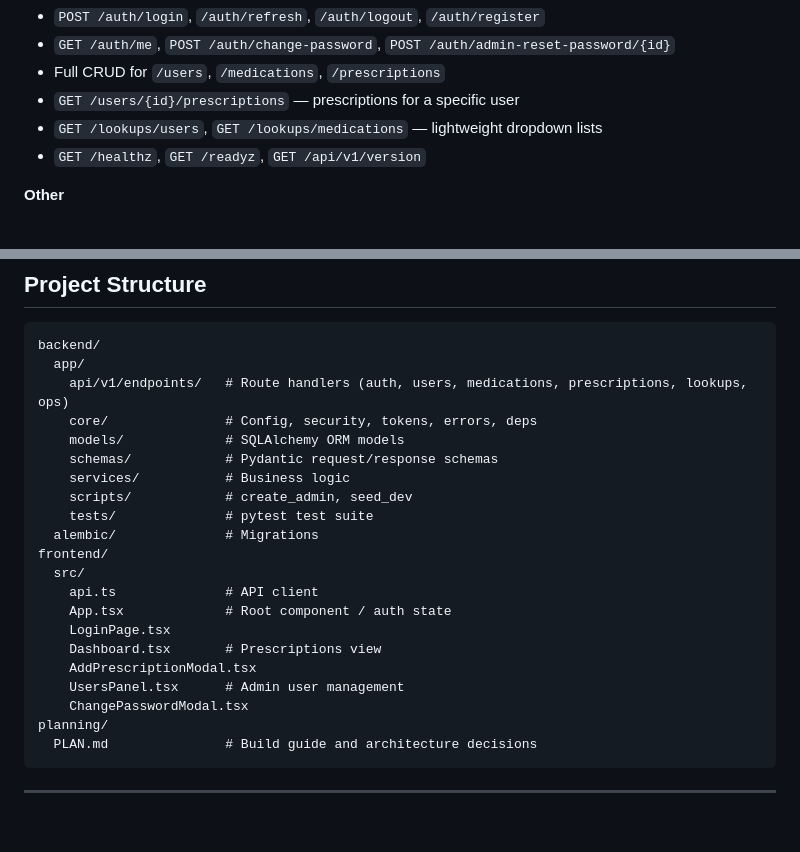
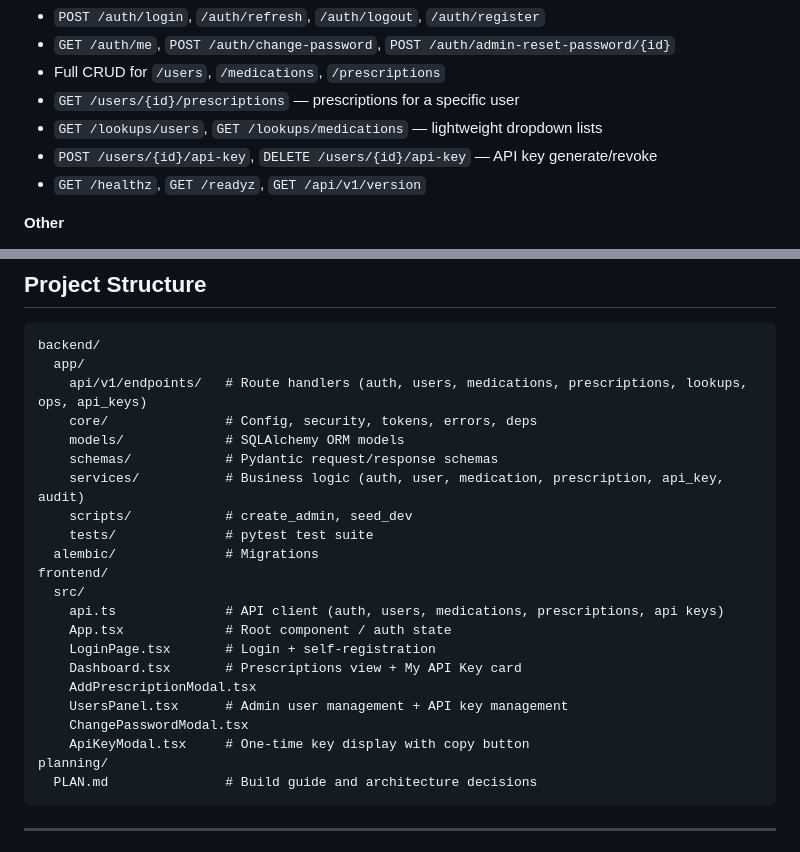
Before and after one commit to drmastermind/PrescriptionTracker, a Markdown page: README.md, 2 parts joined by grey strips. GitHub-like rendering; blank space fills up the shorter version.

````diff
--- a/README.md
+++ b/README.md
@@ -45,6 +45,7 @@ Full Python/FastAPI backend with MariaDB.
 - Full CRUD for `/users`, `/medications`, `/prescriptions`
 - `GET /users/{id}/prescriptions` — prescriptions for a specific user
 - `GET /lookups/users`, `GET /lookups/medications` — lightweight dropdown lists
+- `POST /users/{id}/api-key`, `DELETE /users/{id}/api-key` — API key generate/revoke
 - `GET /healthz`, `GET /readyz`, `GET /api/v1/version`
 
 **Other**
@@ -153,23 +180,24 @@ uv run pytest
 ```
 backend/
   app/
-    api/v1/endpoints/   # Route handlers (auth, users, medications, prescriptions, lookups, ops)
+    api/v1/endpoints/   # Route handlers (auth, users, medications, prescriptions, lookups, ops, api_keys)
     core/               # Config, security, tokens, errors, deps
     models/             # SQLAlchemy ORM models
     schemas/            # Pydantic request/response schemas
-    services/           # Business logic
+    services/           # Business logic (auth, user, medication, prescription, api_key, audit)
     scripts/            # create_admin, seed_dev
     tests/              # pytest test suite
   alembic/              # Migrations
 frontend/
   src/
-    api.ts              # API client
+    api.ts              # API client (auth, users, medications, prescriptions, api keys)
     App.tsx             # Root component / auth state
-    LoginPage.tsx
-    Dashboard.tsx       # Prescriptions view
+    LoginPage.tsx       # Login + self-registration
+    Dashboard.tsx       # Prescriptions view + My API Key card
     AddPrescriptionModal.tsx
-    UsersPanel.tsx      # Admin user management
+    UsersPanel.tsx      # Admin user management + API key management
     ChangePasswordModal.tsx
+    ApiKeyModal.tsx     # One-time key display with copy button
 planning/
   PLAN.md               # Build guide and architecture decisions
 ```
````
Also changed, not shown: other parts of README.md (+32 -6 lines).
